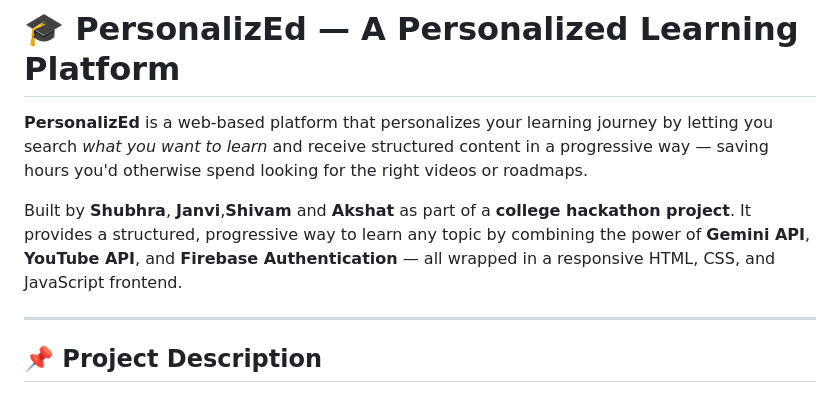
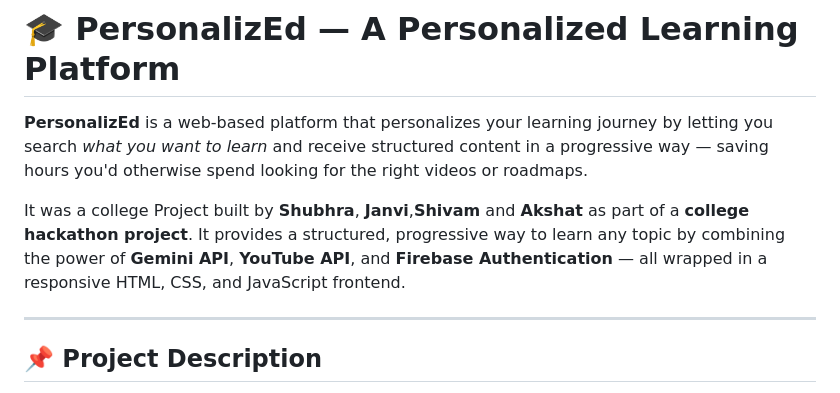
Before and after one commit to Shiv-rm/PersonalizED, a Markdown page: README.md, the part around the change. Drawn GitHub-style.

```diff
--- a/README.md
+++ b/README.md
@@ -2,7 +2,7 @@
 
 **PersonalizEd** is a web-based platform that personalizes your learning journey by letting you search *what you want to learn* and receive structured content in a progressive way — saving hours you'd otherwise spend looking for the right videos or roadmaps.
 
-Built by **Shubhra**, **Janvi**,**Shivam** and **Akshat** as part of a **college hackathon project**. It provides a structured, progressive way to learn any topic by combining the power of **Gemini API**, **YouTube API**, and **Firebase Authentication** — all wrapped in a responsive HTML, CSS, and JavaScript frontend.
+It was a college Project built by **Shubhra**, **Janvi**,**Shivam** and **Akshat** as part of a **college hackathon project**. It provides a structured, progressive way to learn any topic by combining the power of **Gemini API**, **YouTube API**, and **Firebase Authentication** — all wrapped in a responsive HTML, CSS, and JavaScript frontend.
 
 ---
 
```
